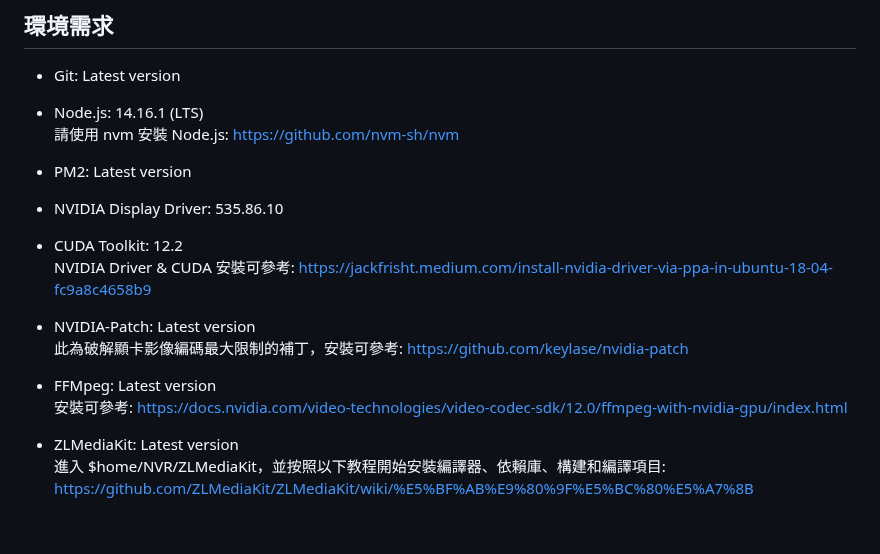
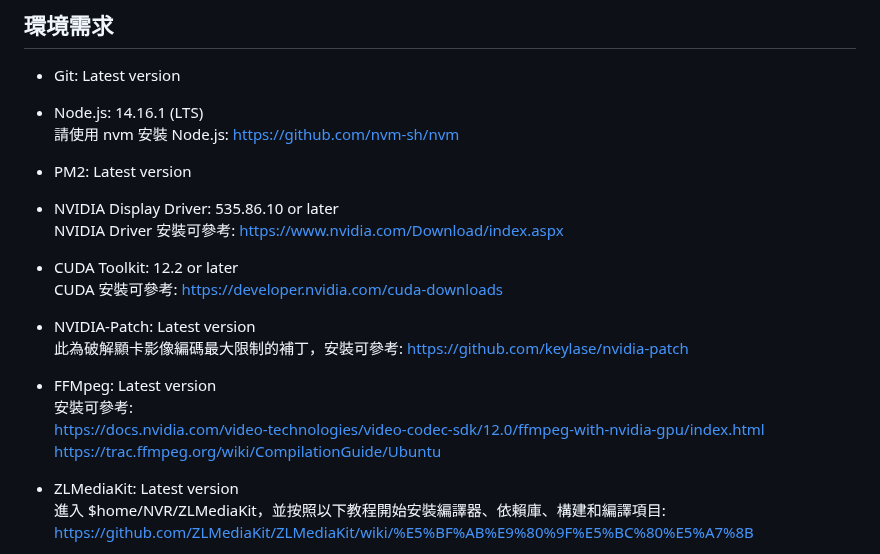
Before and after one commit to yangtandev/mediaserver, a Markdown page: README.md, the part around the change. Rendered like a GitHub page; blank space fills up the shorter version.

```diff
--- a/README.md
+++ b/README.md
@@ -19,13 +19,16 @@ git clone https://github.com/yangtandev/NVR.git
 -   Node.js: 14.16.1 (LTS)
     請使用 nvm 安裝 Node.js: https://github.com/nvm-sh/nvm
 -   PM2: Latest version
--   NVIDIA Display Driver: 535.86.10
--   CUDA Toolkit: 12.2
-    NVIDIA Driver & CUDA 安裝可參考: https://jackfrisht.medium.com/install-nvidia-driver-via-ppa-in-ubuntu-18-04-fc9a8c4658b9
+-   NVIDIA Display Driver: 535.86.10 or later
+    NVIDIA Driver 安裝可參考: https://www.nvidia.com/Download/index.aspx
+-   CUDA Toolkit: 12.2 or later
+    CUDA 安裝可參考: https://developer.nvidia.com/cuda-downloads
 -   NVIDIA-Patch: Latest version
     此為破解顯卡影像編碼最大限制的補丁，安裝可參考: https://github.com/keylase/nvidia-patch
 -   FFMpeg: Latest version
-    安裝可參考: https://docs.nvidia.com/video-technologies/video-codec-sdk/12.0/ffmpeg-with-nvidia-gpu/index.html
+    安裝可參考:
+    https://docs.nvidia.com/video-technologies/video-codec-sdk/12.0/ffmpeg-with-nvidia-gpu/index.html
+    https://trac.ffmpeg.org/wiki/CompilationGuide/Ubuntu
 -   ZLMediaKit: Latest version
     進入 $home/NVR/ZLMediaKit，並按照以下教程開始安裝編譯器、依賴庫、構建和編譯項目: https://github.com/ZLMediaKit/ZLMediaKit/wiki/%E5%BF%AB%E9%80%9F%E5%BC%80%E5%A7%8B
 -   Nginx: Latest version ( For HTTPS )
```
